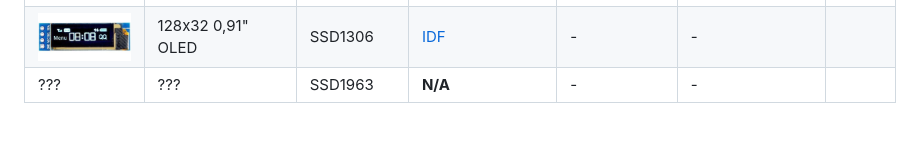
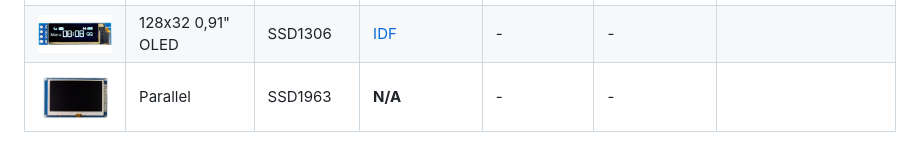
Before and after one commit to espressif/esp-bsp, a Markdown page: LCD.md, the part around one of its changes. Drawn GitHub-style; pictures changed too: docu/pics/ssd1963.jpg (added).

```diff
--- a/LCD.md
+++ b/LCD.md
@@ -17,3 +17,3 @@ The list of available LCD displays and links to LCD driver component and touch d
 | <img src="docu/pics/1.3inch-oled-module-c-1.jpg" width="150"> | [64×128 1.3" OLED](https://www.waveshare.com/1.3inch-oled-module-c.htm) | SH1107 | [Component Manager](https://components.espressif.com/component/espressif/esp_lcd_sh1107) | - | - | |
 | <img src="docu/pics/ssd1306.jpg" width="150"> | 128x32 0,91" OLED | SSD1306 | [IDF](https://github.com/espressif/esp-idf/tree/master/components/esp_lcd) | - | - | |
-| ??? | ??? | SSD1963 | **N/A** | - | - | |
+| <img src="docu/pics/ssd1963.jpg" width="150"> | Parallel | SSD1963 | **N/A** | - | - | |
```
Also changed, not shown: other parts of LCD.md (+1 -1 lines), docu/pics/ESP32-S3-Parallel-TFT-with-Touch-ILI9488-1000x750.jpg (deleted), 1 other file.
